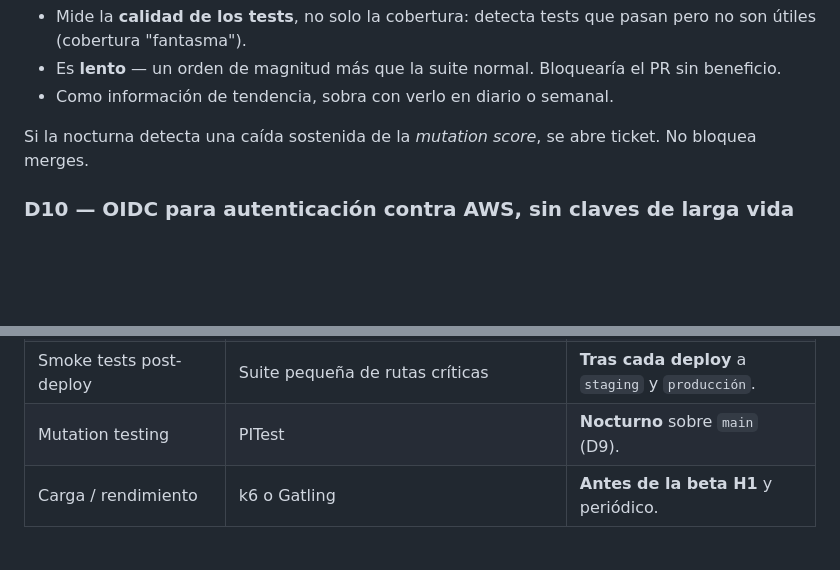
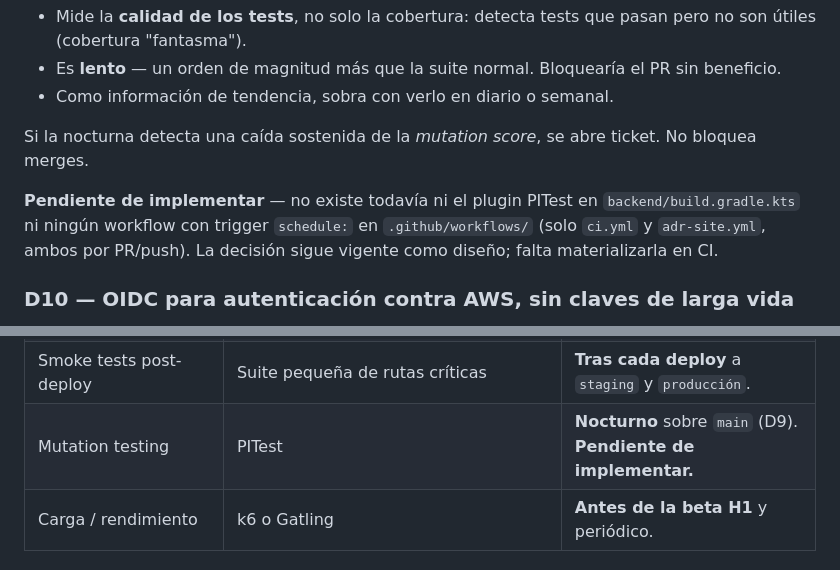
Before and after one commit to avgarcia/runcriticon, a Markdown page: docs/adr/0010-pipeline-ci-cd.md, 2 parts joined by grey strips. Rendered like a GitHub page; blank space fills up the shorter version.

Commit message:
docs(adr-0010): marca el mutation testing nocturno (D9) como pendiente
D9 describe PITest en schedule nocturna sobre main, pero no existe
ni el plugin PITest en backend/build.gradle.kts ni ningún workflow
con trigger schedule: en .github/workflows/ (solo ci.yml y
adr-site.yml, ambos por PR/push). La decisión de diseño sigue
vigente; se marca como pendiente de implementar en D9 y en la tabla
de mapa de tests críticos, en vez de presentarla como ya operativa.

Co-Authored-By: Claude Opus 4.8 <noreply@anthropic.com>

```diff
--- a/docs/adr/0010-pipeline-ci-cd.md
+++ b/docs/adr/0010-pipeline-ci-cd.md
@@ -238,6 +238,8 @@ Tres detalles que el catálogo unificado de tests críticos (segunda tanda) deta
 
 Si la nocturna detecta una caída sostenida de la *mutation score*, se abre ticket. No bloquea merges.
 
+**Pendiente de implementar** — no existe todavía ni el plugin PITest en `backend/build.gradle.kts` ni ningún workflow con trigger `schedule:` en `.github/workflows/` (solo `ci.yml` y `adr-site.yml`, ambos por PR/push). La decisión sigue vigente como diseño; falta materializarla en CI.
+
 <a id="d10"></a>
 ### D10 — OIDC para autenticación contra AWS, sin claves de larga vida
 
@@ -334,7 +336,7 @@ Cada ADR aceptado del modelo (0002, 0003, 0004, 0007, 0008) ha definido sus test
 | Borrado RGPD | Testcontainers + flujo completo | **Cada PR** (bloqueante, ADR-0004 D16). |
 | E2E (journeys críticos) | Playwright | **Cada PR**, tolerancia a flakiness (política específica pendiente). |
 | Smoke tests post-deploy | Suite pequeña de rutas críticas | **Tras cada deploy** a `staging` y `producción`. |
-| Mutation testing | PITest | **Nocturno** sobre `main` (D9). |
+| Mutation testing | PITest | **Nocturno** sobre `main` (D9). **Pendiente de implementar.** |
 | Carga / rendimiento | k6 o Gatling | **Antes de la beta H1** y periódico. |
 
 #### Cruce con tests críticos por ADR (sin duplicar las tablas originales)
```
